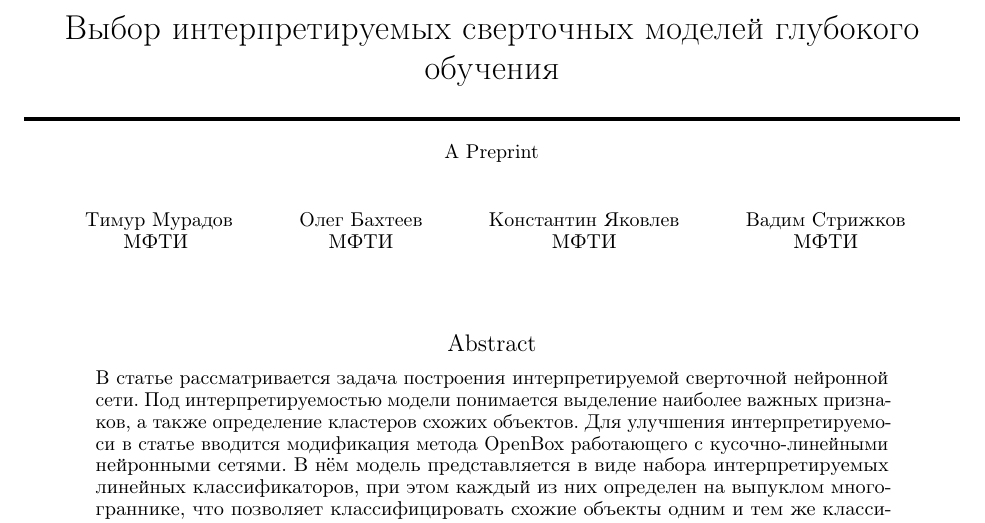
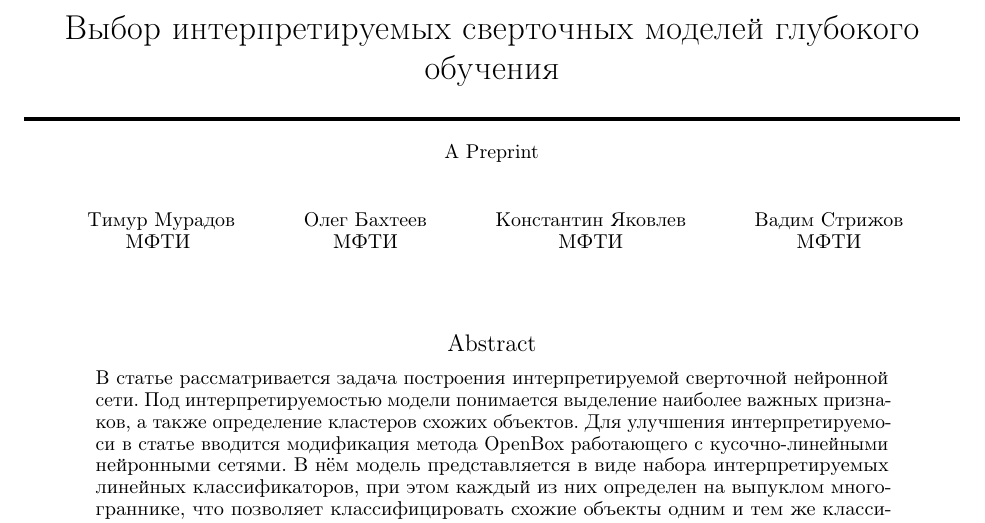
Before and after one commit to Intelligent-Systems-Phystech/2022-Project99, a LaTeX paper (paper/Muradov2022InterpretableCNN.tex): part of page 1 of 2, cut so that both start at the same text. Compiled offline with pdfLaTeX.

Commit message:
Add files via upload

```diff
--- a/paper/Muradov2022InterpretableCNN.tex
+++ b/paper/Muradov2022InterpretableCNN.tex
@@ -31,7 +31,7 @@
 	Константин Яковлев \\
 	МФТИ\\
 	\And
-	Вадим Стрижков \\
+	Вадим Стрижов \\
 	МФТИ\\
 	%% \AND
 	%% Coauthor \\
```
Also changed, not shown: paper/Muradov2022InterpretableCNN.pdf.
